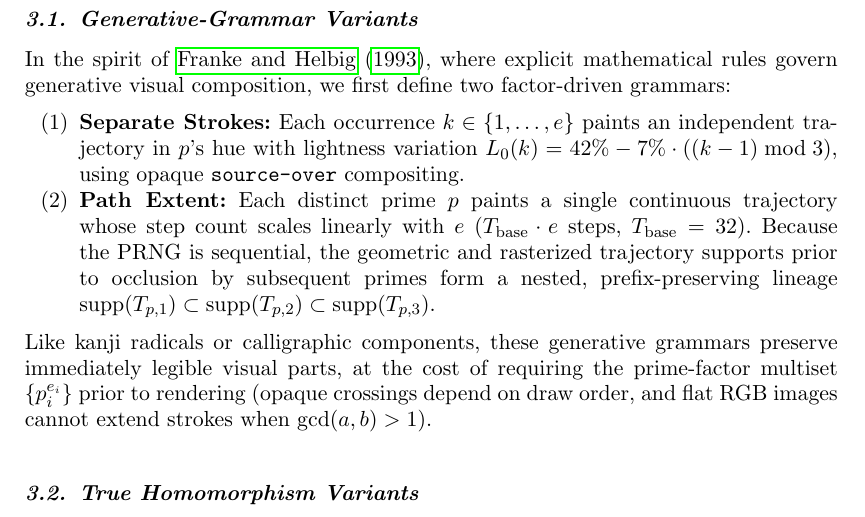
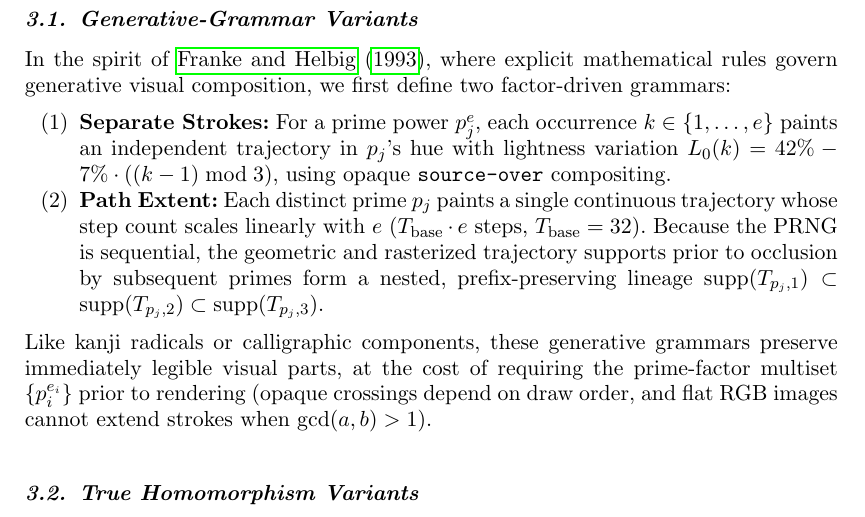
Before and after one commit to leolca/prime_visual_algebra, a LaTeX document (paper/main.tex): part of page 5 of 13, cut so that both start at the same text. Compiled offline with pdfLaTeX.

Commit message:
Use p_j consistently in Section 3.1 generative-grammar definitions

```diff
--- a/paper/main.tex
+++ b/paper/main.tex
@@ -106,8 +106,8 @@ Figure~\ref{fig:modes} contrasts how these two paradigms handle prime powers ($2
 \subsection{Generative-Grammar Variants}
 In the spirit of \citet{franke1993generative}, where explicit mathematical rules govern generative visual composition, we first define two factor-driven grammars:
 \begin{enumerate}
-  \item \textbf{Separate Strokes:} Each occurrence $k \in \{1, \dots, e\}$ paints an independent trajectory in $p$'s hue with lightness variation $L_0(k) = 42\% - 7\% \cdot ((k - 1) \bmod 3)$, using opaque \texttt{source-over} compositing.
-  \item \textbf{Path Extent:} Each distinct prime $p$ paints a single continuous trajectory whose step count scales linearly with $e$ ($T_{\mathrm{base}} \cdot e$ steps, $T_{\mathrm{base}} = 32$). Because the PRNG is sequential, the geometric and rasterized trajectory supports prior to occlusion by subsequent primes form a nested, prefix-preserving lineage $\operatorname{supp}(T_{p,1}) \subset \operatorname{supp}(T_{p,2}) \subset \operatorname{supp}(T_{p,3})$.
+  \item \textbf{Separate Strokes:} For a prime power $p_j^e$, each occurrence $k \in \{1, \dots, e\}$ paints an independent trajectory in $p_j$'s hue with lightness variation $L_0(k) = 42\% - 7\% \cdot ((k - 1) \bmod 3)$, using opaque \texttt{source-over} compositing.
+  \item \textbf{Path Extent:} Each distinct prime $p_j$ paints a single continuous trajectory whose step count scales linearly with $e$ ($T_{\mathrm{base}} \cdot e$ steps, $T_{\mathrm{base}} = 32$). Because the PRNG is sequential, the geometric and rasterized trajectory supports prior to occlusion by subsequent primes form a nested, prefix-preserving lineage $\operatorname{supp}(T_{p_j,1}) \subset \operatorname{supp}(T_{p_j,2}) \subset \operatorname{supp}(T_{p_j,3})$.
 \end{enumerate}
 Like kanji radicals or calligraphic components, these generative grammars preserve immediately legible visual parts, at the cost of requiring the prime-factor multiset $\{p_i^{e_i}\}$ prior to rendering (opaque crossings depend on draw order, and flat RGB images cannot extend strokes when $\gcd(a,b) > 1$).
 
```
Also changed, not shown: 1 other file.
